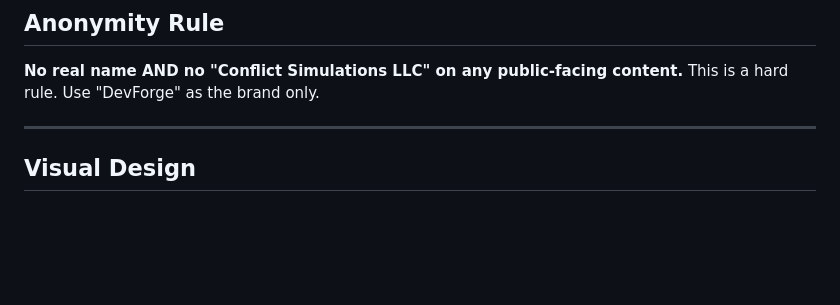
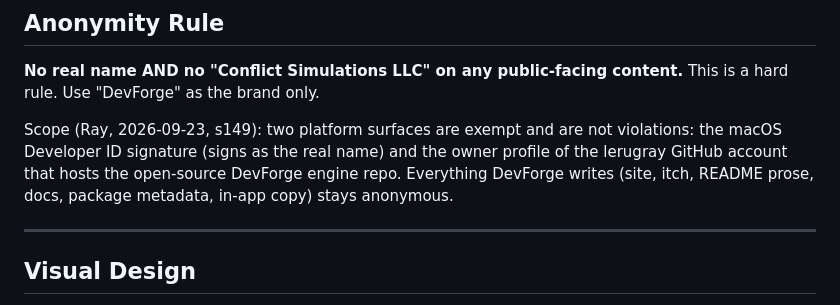
Before and after one commit to lerugray/devforge-website, a Markdown page: CLAUDE.md, the part around the change. Rendered like a GitHub page; blank space fills up the shorter version.

Commit message:
Anonymity rule scope: signature metadata and the lerugray repo owner profile are exempt (Ray, s149)
Co-Authored-By: Claude Opus 5.5 <noreply@anthropic.com>

```diff
--- a/CLAUDE.md
+++ b/CLAUDE.md
@@ -38,6 +38,10 @@ Not a programmer. Comfortable following instructions and installing tools, but n
 ## Anonymity Rule
 
 **No real name AND no "Conflict Simulations LLC" on any public-facing content.** This is a hard rule. Use "DevForge" as the brand only.
+
+Scope (Ray, 2026-09-23, s149): two platform surfaces are exempt and are not violations: the macOS Developer ID
+signature (signs as the real name) and the owner profile of the lerugray GitHub account that hosts the open-source
+DevForge engine repo. Everything DevForge writes (site, itch, README prose, docs, package metadata, in-app copy) stays anonymous.
 
 ---
 
```
